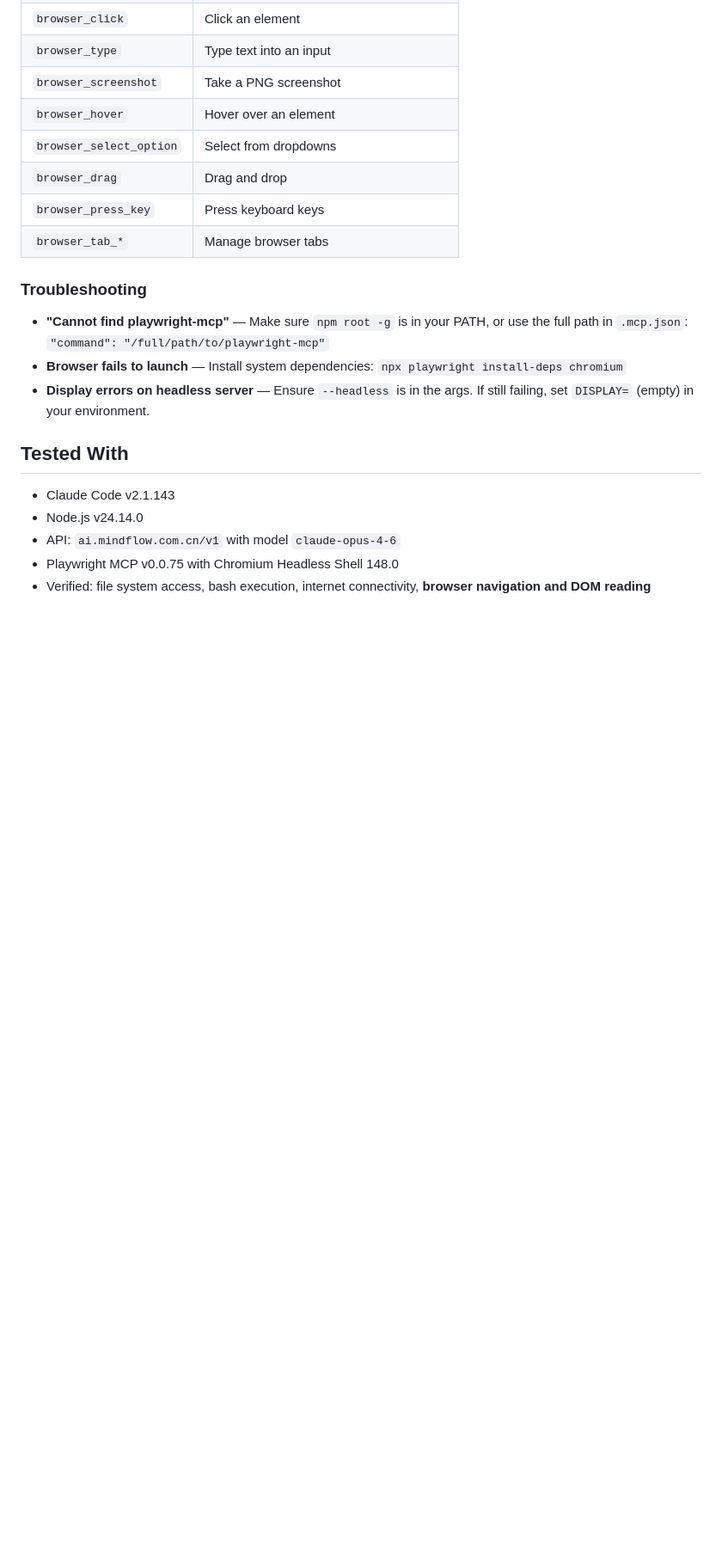
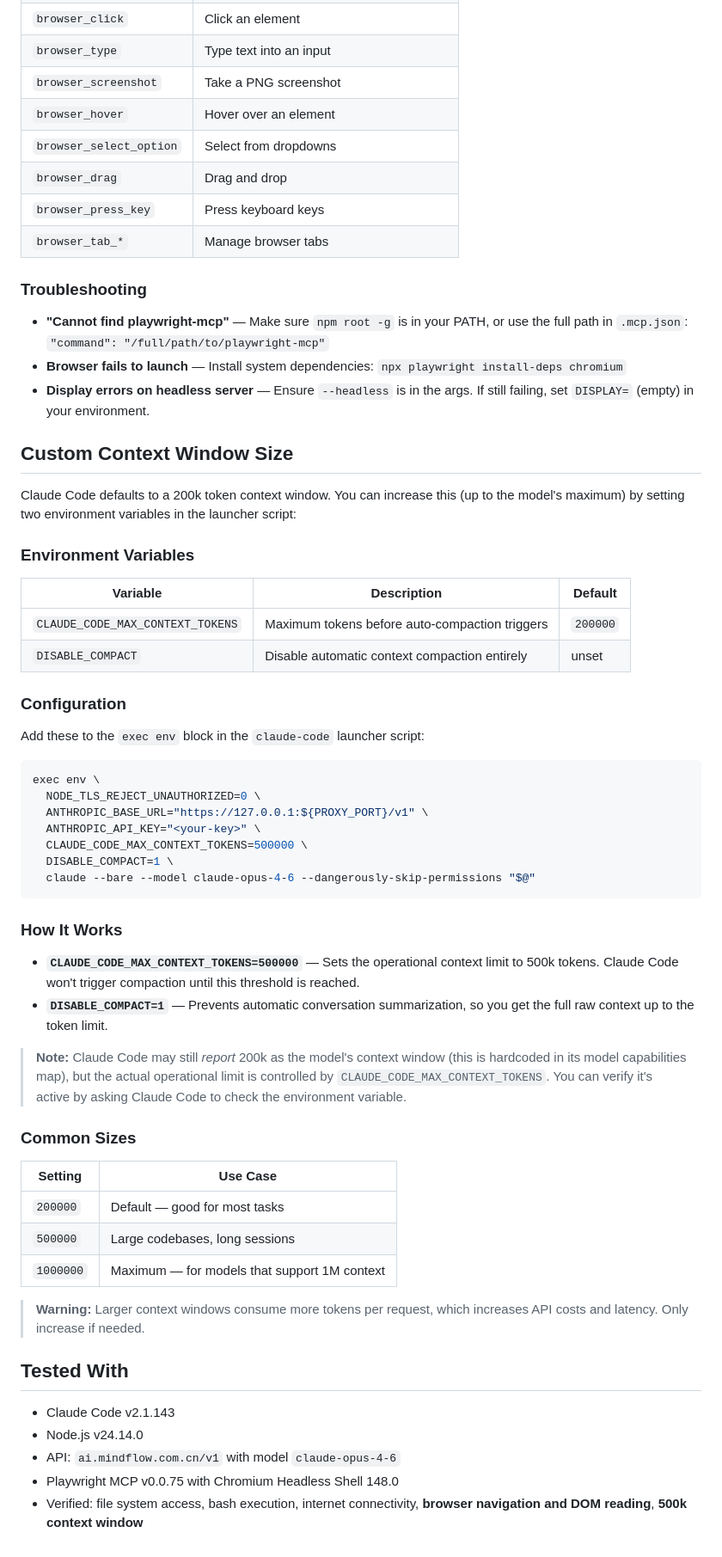
Before and after one commit to Ilovecodinghhh/Install_Claude_with_mindflow, a Markdown page: claude-code/SETUP.md, the part around the change. Shown at 86% size. Rendered like a GitHub page; blank space fills up the shorter version.

Commit message:
docs: add context window configuration guide
- Document CLAUDE_CODE_MAX_CONTEXT_TOKENS and DISABLE_COMPACT env vars
- Show how to modify the launcher script for custom context sizes
- Include common size recommendations and cost warning
- Update tested-with to include 500k context verification

````diff
--- a/claude-code/SETUP.md
+++ b/claude-code/SETUP.md
@@ -190,10 +190,52 @@ Once configured, Claude Code gets these Playwright MCP tools:
 - **Browser fails to launch** — Install system dependencies: `npx playwright install-deps chromium`
 - **Display errors on headless server** — Ensure `--headless` is in the args. If still failing, set `DISPLAY=` (empty) in your environment.
 
+## Custom Context Window Size
+
+Claude Code defaults to a 200k token context window. You can increase this (up to the model's maximum) by setting two environment variables in the launcher script:
+
+### Environment Variables
+
+| Variable | Description | Default |
+|----------|-------------|---------|
+| `CLAUDE_CODE_MAX_CONTEXT_TOKENS` | Maximum tokens before auto-compaction triggers | `200000` |
+| `DISABLE_COMPACT` | Disable automatic context compaction entirely | unset |
+
+### Configuration
+
+Add these to the `exec env` block in the `claude-code` launcher script:
+
+```bash
+exec env \
+  NODE_TLS_REJECT_UNAUTHORIZED=0 \
+  ANTHROPIC_BASE_URL="https://127.0.0.1:${PROXY_PORT}/v1" \
+  ANTHROPIC_API_KEY="<your-key>" \
+  CLAUDE_CODE_MAX_CONTEXT_TOKENS=500000 \
+  DISABLE_COMPACT=1 \
+  claude --bare --model claude-opus-4-6 --dangerously-skip-permissions "$@"
+```
+
+### How It Works
+
+- **`CLAUDE_CODE_MAX_CONTEXT_TOKENS=500000`** — Sets the operational context limit to 500k tokens. Claude Code won't trigger compaction until this threshold is reached.
+- **`DISABLE_COMPACT=1`** — Prevents automatic conversation summarization, so you get the full raw context up to the token limit.
+
+> **Note:** Claude Code may still *report* 200k as the model's context window (this is hardcoded in its model capabilities map), but the actual operational limit is controlled by `CLAUDE_CODE_MAX_CONTEXT_TOKENS`. You can verify it's active by asking Claude Code to check the environment variable.
+
+### Common Sizes
+
+| Setting | Use Case |
+|---------|----------|
+| `200000` | Default — good for most tasks |
+| `500000` | Large codebases, long sessions |
+| `1000000` | Maximum — for models that support 1M context |
+
+> **Warning:** Larger context windows consume more tokens per request, which increases API costs and latency. Only increase if needed.
+
 ## Tested With
 
 - Claude Code v2.1.143
 - Node.js v24.14.0
 - API: `ai.mindflow.com.cn/v1` with model `claude-opus-4-6`
 - Playwright MCP v0.0.75 with Chromium Headless Shell 148.0
-- Verified: file system access, bash execution, internet connectivity, **browser navigation and DOM reading**
+- Verified: file system access, bash execution, internet connectivity, **browser navigation and DOM reading**, **500k context window**
````
